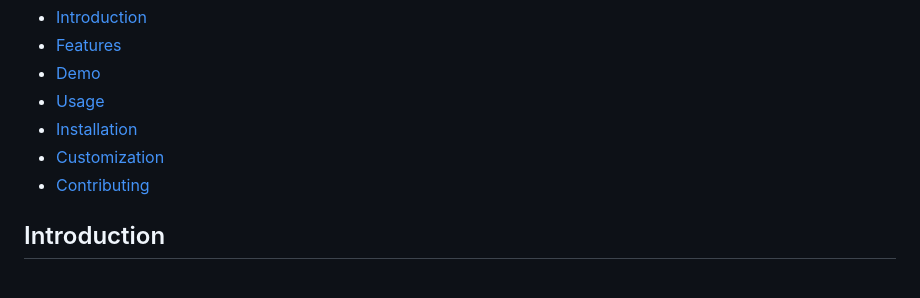
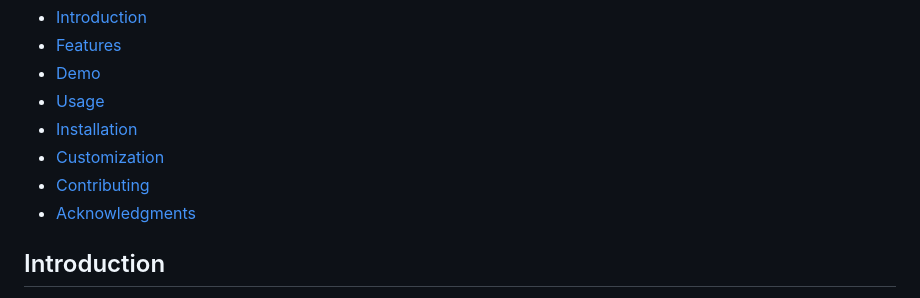
Before and after one commit to byomkesh03/Invoicing-App, a Markdown page: README.md, the part around the change. Drawn GitHub-style.

```diff
--- a/README.md
+++ b/README.md
@@ -9,6 +9,7 @@
  - [Installation](#installation)
  - [Customization](#customization)
  - [Contributing](#contributing)
+ - [Acknowledgments](#Acknowledgments)
 
 ## Introduction
 
```
